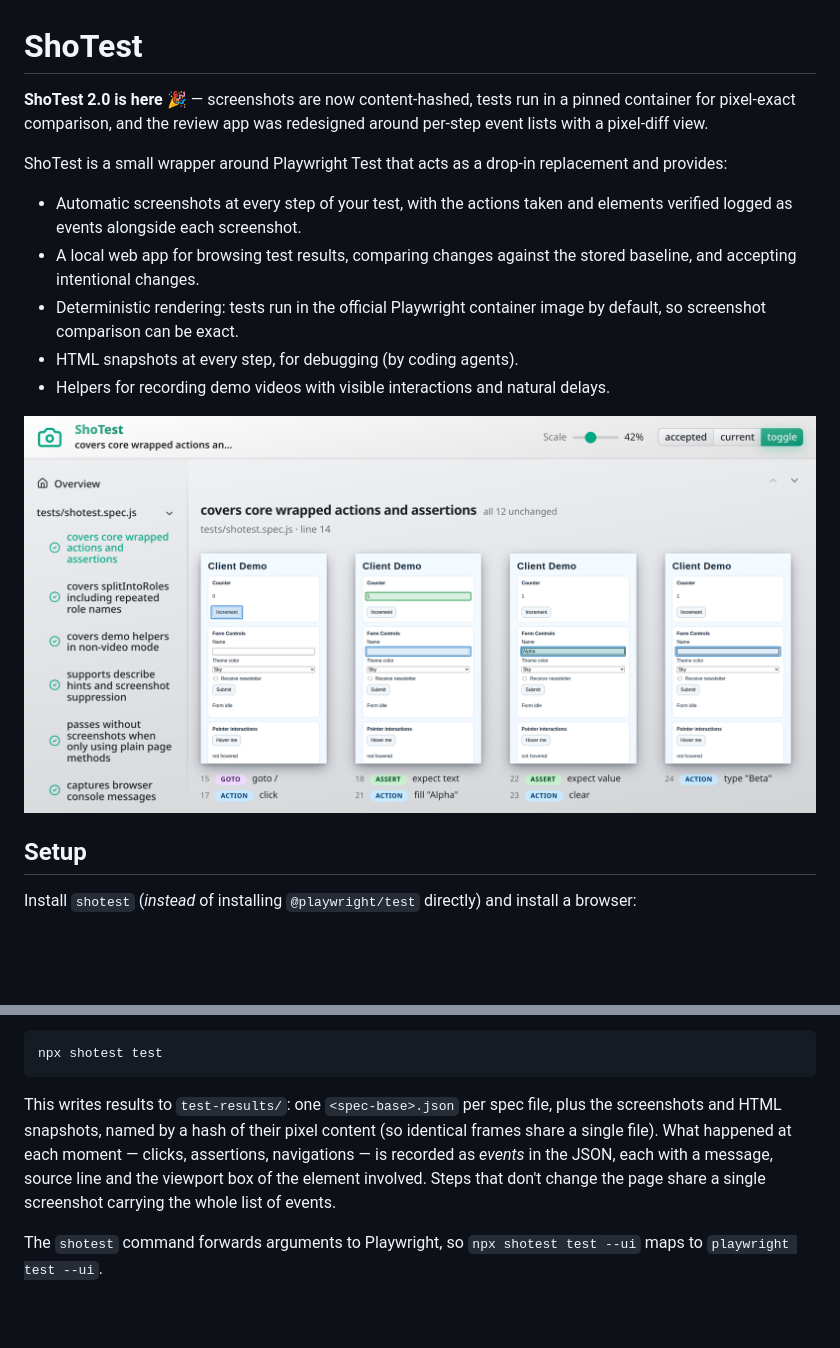
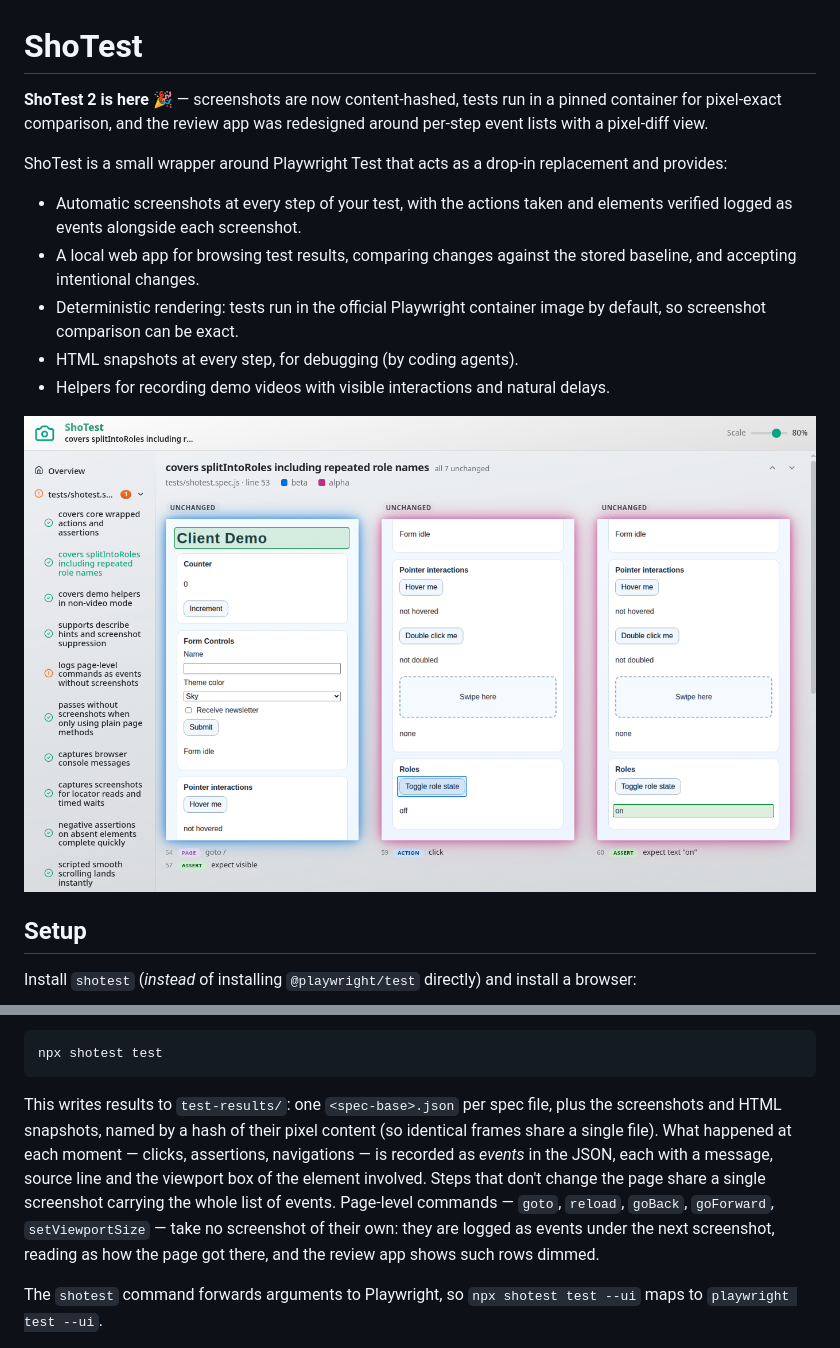
Before and after one commit to vanviegen/shotest, a Markdown page: README.md, 2 parts joined by grey strips. Drawn GitHub-style; pictures changed too: screenshot.png; blank space fills up the shorter version.

Commit message:
v2.1: add more test commands to event list, dim pre-screenshot events, flash selected overlay

````diff
--- a/README.md
+++ b/README.md
@@ -1,6 +1,6 @@
 # ShoTest
 
-**ShoTest 2.0 is here** 🎉 — screenshots are now content-hashed, tests run in a pinned container for pixel-exact comparison, and the review app was redesigned around per-step event lists with a pixel-diff view.
+**ShoTest 2 is here** 🎉 — screenshots are now content-hashed, tests run in a pinned container for pixel-exact comparison, and the review app was redesigned around per-step event lists with a pixel-diff view.
 
 ShoTest is a small wrapper around Playwright Test that acts as a drop-in replacement and provides:
 
@@ -82,7 +82,7 @@ Most common page and locator actions are wrapped so that a screenshot is taken a
 npx shotest test
 ```
 
-This writes results to `test-results/`: one `<spec-base>.json` per spec file, plus the screenshots and HTML snapshots, named by a hash of their pixel content (so identical frames share a single file). What happened at each moment — clicks, assertions, navigations — is recorded as *events* in the JSON, each with a message, source line and the viewport box of the element involved. Steps that don't change the page share a single screenshot carrying the whole list of events.
+This writes results to `test-results/`: one `<spec-base>.json` per spec file, plus the screenshots and HTML snapshots, named by a hash of their pixel content (so identical frames share a single file). What happened at each moment — clicks, assertions, navigations — is recorded as *events* in the JSON, each with a message, source line and the viewport box of the element involved. Steps that don't change the page share a single screenshot carrying the whole list of events. Page-level commands — `goto`, `reload`, `goBack`, `goForward`, `setViewportSize` — take no screenshot of their own: they are logged as events under the next screenshot, reading as how the page got there, and the review app shows such rows dimmed.
 
 The `shotest` command forwards arguments to Playwright, so `npx shotest test --ui` maps to `playwright test --ui`.
 
````
Also changed, not shown: 6 other files.
